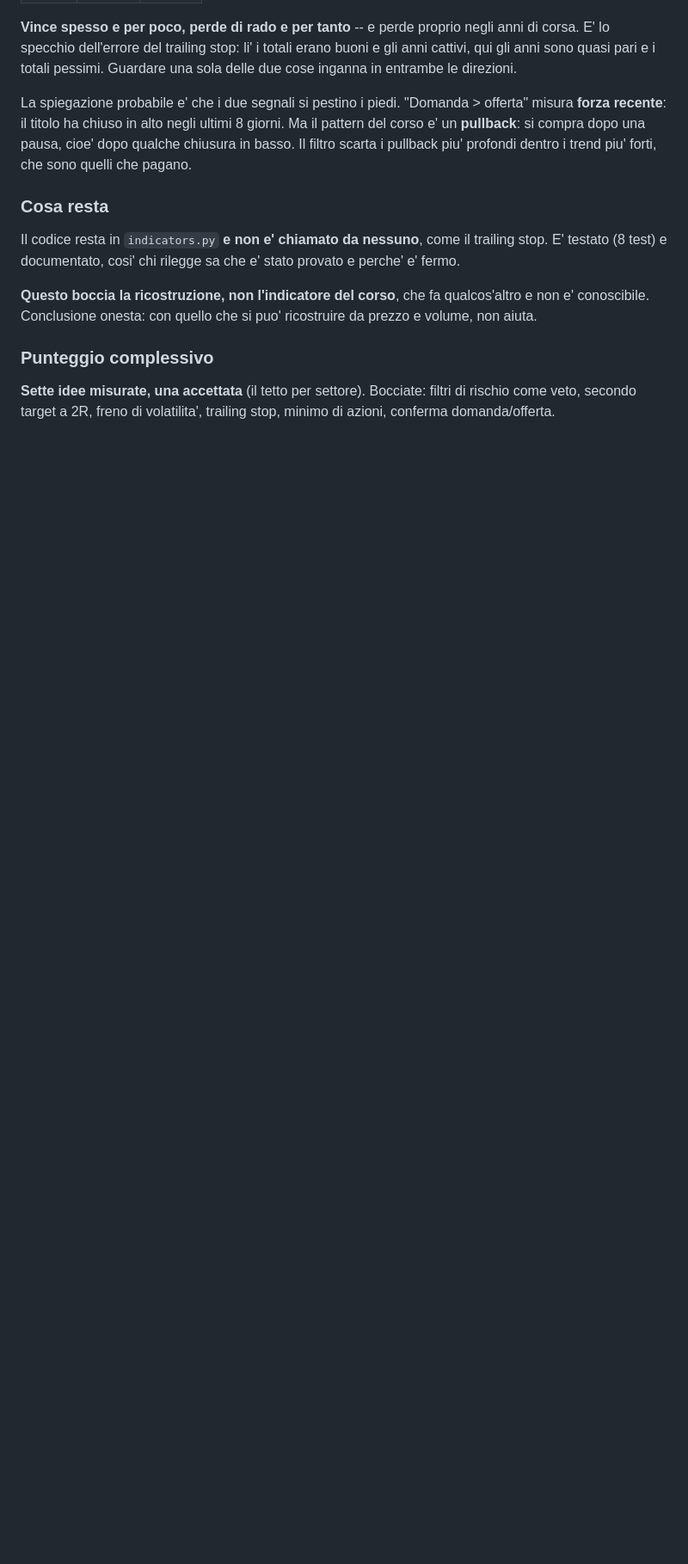
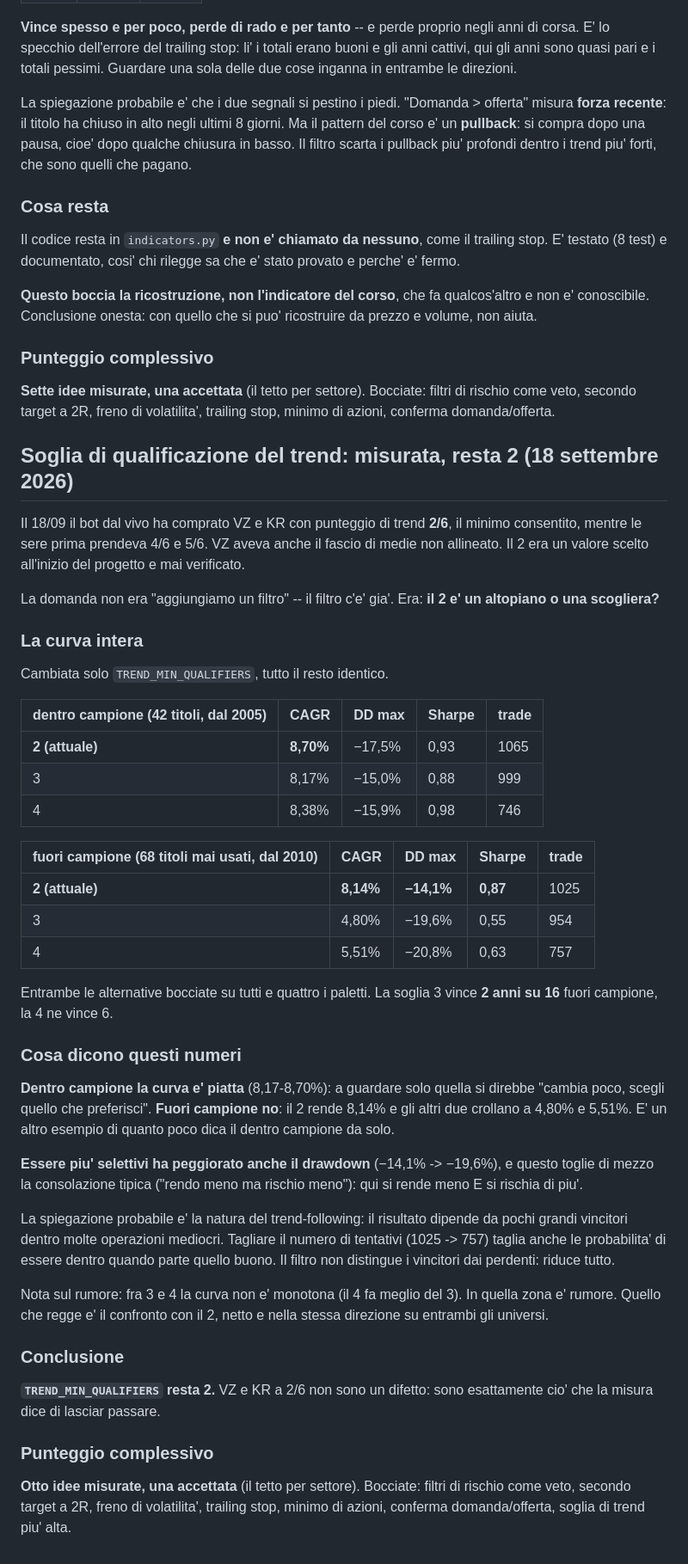
Before and after one commit to antoniobr97-a11y/oneciak, a Markdown page: trading-bot/STRATEGY.md, the part around the change. Shown at 86% size. Rendered like a GitHub page; blank space fills up the shorter version.

Commit message:
docs: soglia di trend misurata -- resta 2, alzarla peggiora tutto
Il 18/09 il bot ha comprato VZ e KR con trend 2/6, il minimo consentito.
Il 2 non era mai stato verificato: valore scelto all'inizio del progetto.

Provate 2, 3 e 4 cambiando solo quella, riportata la curva intera e non
il solo vincitore (tre valori provati, il migliore si trova sempre).

  dentro campione   CAGR  8,70% (2)  8,17% (3)  8,38% (4)
  fuori campione    CAGR  8,14% (2)  4,80% (3)  5,51% (4)
  fuori campione    DD   -14,1% (2) -19,6% (3) -20,8% (4)
  anni vinti fuori campione: 2/16 per la soglia 3, 6/16 per la 4

Entrambe bocciate su tutti e quattro i paletti.

Due cose che vale la pena tenere a mente. Dentro campione la curva e'
piatta (8,17-8,70%) e da sola direbbe "cambia poco": e' fuori campione che
si vede il crollo. E alzare la soglia peggiora ANCHE il drawdown, quindi
non c'e' nemmeno il solito scambio "rendo meno ma rischio meno".

Spiegazione probabile: il trend-following vive di pochi grandi vincitori
dentro molte operazioni mediocri. Tagliare i tentativi (1025 -> 757) taglia
le probabilita' di essere dentro quando parte quello buono; il filtro non
separa i vincitori dai perdenti, riduce tutto.

Nessuna modifica al codice: la soglia era e resta 2.
Punteggio: 8 idee misurate, 1 accettata.

Co-Authored-By: Claude Opus 5 <noreply@anthropic.com>
Claude-Session: https://claude.ai/code/session_01L317p6LSWchnaWGT9Z5HBR

```diff
--- a/trading-bot/STRATEGY.md
+++ b/trading-bot/STRATEGY.md
@@ -2444,3 +2444,65 @@ puo' ricostruire da prezzo e volume, non aiuta.
 **Sette idee misurate, una accettata** (il tetto per settore). Bocciate:
 filtri di rischio come veto, secondo target a 2R, freno di volatilita',
 trailing stop, minimo di azioni, conferma domanda/offerta.
+
+## Soglia di qualificazione del trend: misurata, resta 2 (18 settembre 2026)
+
+Il 18/09 il bot dal vivo ha comprato VZ e KR con punteggio di trend **2/6**,
+il minimo consentito, mentre le sere prima prendeva 4/6 e 5/6. VZ aveva
+anche il fascio di medie non allineato. Il 2 era un valore scelto
+all'inizio del progetto e mai verificato.
+
+La domanda non era "aggiungiamo un filtro" -- il filtro c'e' gia'. Era:
+**il 2 e' un altopiano o una scogliera?**
+
+### La curva intera
+
+Cambiata solo `TREND_MIN_QUALIFIERS`, tutto il resto identico.
+
+| dentro campione (42 titoli, dal 2005) | CAGR | DD max | Sharpe | trade |
+|---|---|---|---|---|
+| **2 (attuale)** | **8,70%** | −17,5% | 0,93 | 1065 |
+| 3 | 8,17% | −15,0% | 0,88 | 999 |
+| 4 | 8,38% | −15,9% | 0,98 | 746 |
+
+| fuori campione (68 titoli mai usati, dal 2010) | CAGR | DD max | Sharpe | trade |
+|---|---|---|---|---|
+| **2 (attuale)** | **8,14%** | **−14,1%** | **0,87** | 1025 |
+| 3 | 4,80% | −19,6% | 0,55 | 954 |
+| 4 | 5,51% | −20,8% | 0,63 | 757 |
+
+Entrambe le alternative bocciate su tutti e quattro i paletti. La soglia 3
+vince **2 anni su 16** fuori campione, la 4 ne vince 6.
+
+### Cosa dicono questi numeri
+
+**Dentro campione la curva e' piatta** (8,17-8,70%): a guardare solo
+quella si direbbe "cambia poco, scegli quello che preferisci". **Fuori
+campione no**: il 2 rende 8,14% e gli altri due crollano a 4,80% e 5,51%.
+E' un altro esempio di quanto poco dica il dentro campione da solo.
+
+**Essere piu' selettivi ha peggiorato anche il drawdown** (−14,1% ->
+−19,6%), e questo toglie di mezzo la consolazione tipica ("rendo meno ma
+rischio meno"): qui si rende meno E si rischia di piu'.
+
+La spiegazione probabile e' la natura del trend-following: il risultato
+dipende da pochi grandi vincitori dentro molte operazioni mediocri.
+Tagliare il numero di tentativi (1025 -> 757) taglia anche le probabilita'
+di essere dentro quando parte quello buono. Il filtro non distingue i
+vincitori dai perdenti: riduce tutto.
+
+Nota sul rumore: fra 3 e 4 la curva non e' monotona (il 4 fa meglio del
+3). In quella zona e' rumore. Quello che regge e' il confronto con il 2,
+netto e nella stessa direzione su entrambi gli universi.
+
+### Conclusione
+
+**`TREND_MIN_QUALIFIERS` resta 2.** VZ e KR a 2/6 non sono un difetto: sono
+esattamente cio' che la misura dice di lasciar passare.
+
+### Punteggio complessivo
+
+**Otto idee misurate, una accettata** (il tetto per settore). Bocciate:
+filtri di rischio come veto, secondo target a 2R, freno di volatilita',
+trailing stop, minimo di azioni, conferma domanda/offerta, soglia di trend
+piu' alta.
```
